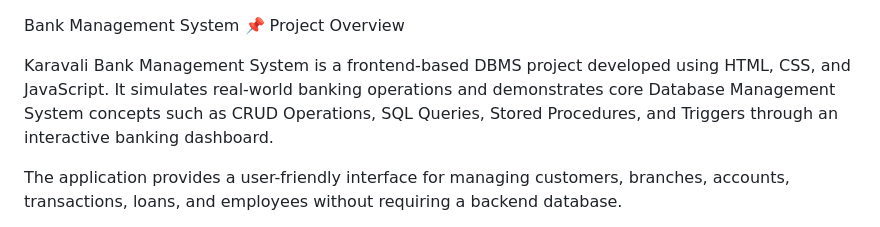
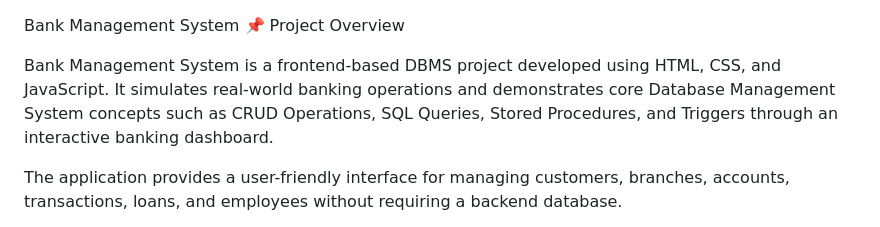
Before and after one commit to Sharadhi-654/Banking._.Management._.-ystem, a Markdown page: README.md, the part around the change. Drawn GitHub-style.

```diff
--- a/README.md
+++ b/README.md
@@ -1,7 +1,7 @@
 Bank Management System
 📌 Project Overview
 
-Karavali Bank Management System is a frontend-based DBMS project developed using HTML, CSS, and JavaScript. It simulates real-world banking operations and demonstrates core Database Management System concepts such as CRUD Operations, SQL Queries, Stored Procedures, and Triggers through an interactive banking dashboard.
+ Bank Management System is a frontend-based DBMS project developed using HTML, CSS, and JavaScript. It simulates real-world banking operations and demonstrates core Database Management System concepts such as CRUD Operations, SQL Queries, Stored Procedures, and Triggers through an interactive banking dashboard.
 
 The application provides a user-friendly interface for managing customers, branches, accounts, transactions, loans, and employees without requiring a backend database.
 
```
